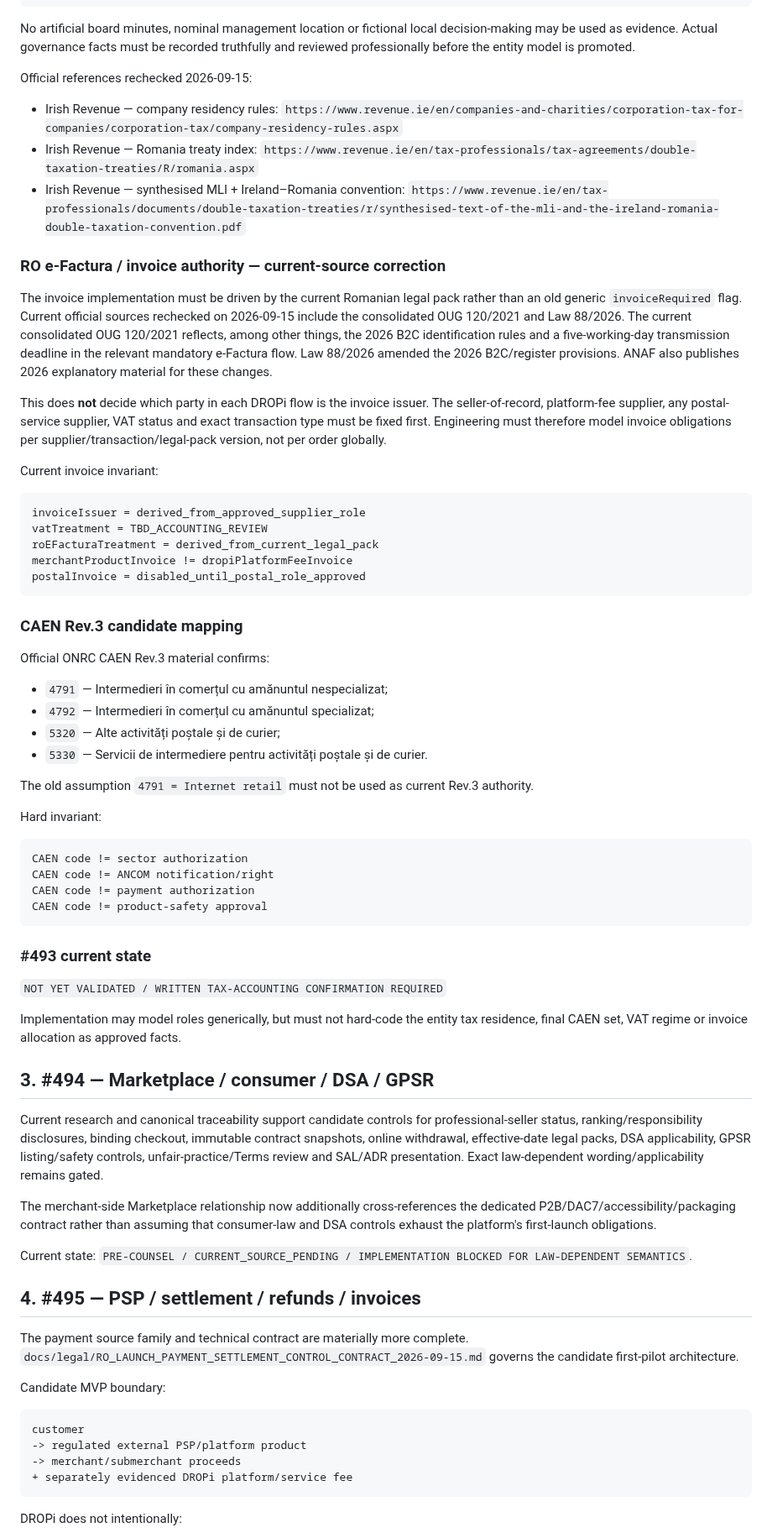
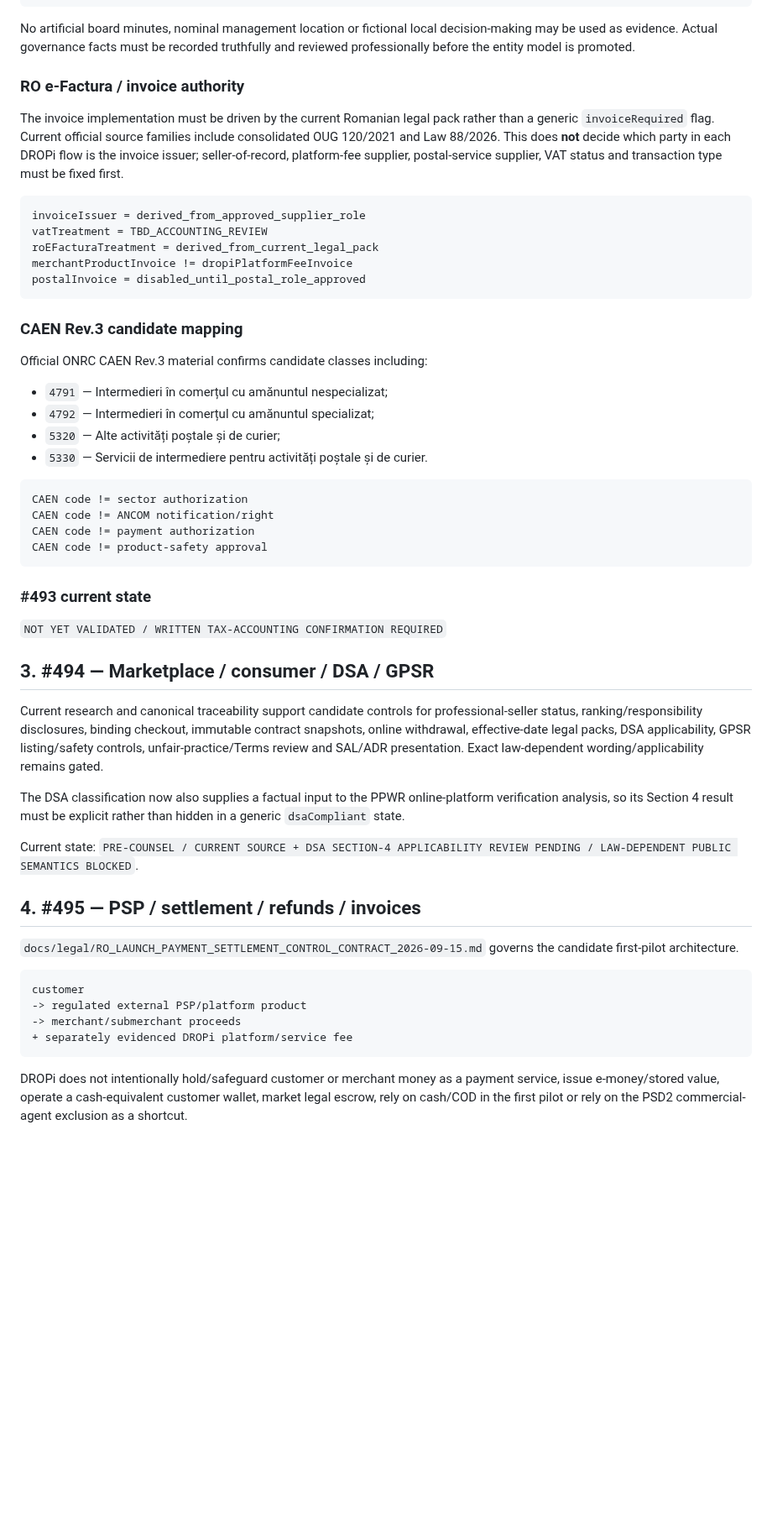
Before and after one commit to caliofmarian-ai/dropi-mobile, a Markdown page: docs/legal/RO_LAUNCH_DECISION_REGISTER_2026-09-15.md, the part around one of its changes. Shown at 84% size. GitHub-like rendering; blank space fills up the shorter version.

````diff
--- a/docs/legal/RO_LAUNCH_DECISION_REGISTER_2026-09-15.md
+++ b/docs/legal/RO_LAUNCH_DECISION_REGISTER_2026-09-15.md
@@ -60,19 +60,9 @@ DUAL_RESIDENCE_REQUIRES_CURRENT_TREATY_MLI_ANALYSIS
 
 No artificial board minutes, nominal management location or fictional local decision-making may be used as evidence. Actual governance facts must be recorded truthfully and reviewed professionally before the entity model is promoted.
 
-Official references rechecked 2026-09-15:
+### RO e-Factura / invoice authority
 
-- Irish Revenue — company residency rules: `https://www.revenue.ie/en/companies-and-charities/corporation-tax-for-companies/corporation-tax/company-residency-rules.aspx`
-- Irish Revenue — Romania treaty index: `https://www.revenue.ie/en/tax-professionals/tax-agreements/double-taxation-treaties/R/romania.aspx`
-- Irish Revenue — synthesised MLI + Ireland–Romania convention: `https://www.revenue.ie/en/tax-professionals/documents/double-taxation-treaties/r/synthesised-text-of-the-mli-and-the-ireland-romania-double-taxation-convention.pdf`
-
-### RO e-Factura / invoice authority — current-source correction
-
-The invoice implementation must be driven by the current Romanian legal pack rather than an old generic `invoiceRequired` flag. Current official sources rechecked on 2026-09-15 include the consolidated OUG 120/2021 and Law 88/2026. The current consolidated OUG 120/2021 reflects, among other things, the 2026 B2C identification rules and a five-working-day transmission deadline in the relevant mandatory e-Factura flow. Law 88/2026 amended the 2026 B2C/register provisions. ANAF also publishes 2026 explanatory material for these changes.
-
-This does **not** decide which party in each DROPi flow is the invoice issuer. The seller-of-record, platform-fee supplier, any postal-service supplier, VAT status and exact transaction type must be fixed first. Engineering must therefore model invoice obligations per supplier/transaction/legal-pack version, not per order globally.
-
-Current invoice invariant:
+The invoice implementation must be driven by the current Romanian legal pack rather than a generic `invoiceRequired` flag. Current official source families include consolidated OUG 120/2021 and Law 88/2026. This does **not** decide which party in each DROPi flow is the invoice issuer; seller-of-record, platform-fee supplier, postal-service supplier, VAT status and transaction type must be fixed first.
 
 ```text
 invoiceIssuer = derived_from_approved_supplier_role
@@ -84,16 +74,12 @@ postalInvoice = disabled_until_postal_role_approved
 
 ### CAEN Rev.3 candidate mapping
 
-Official ONRC CAEN Rev.3 material confirms:
+Official ONRC CAEN Rev.3 material confirms candidate classes including:
 
 - `4791` — Intermedieri în comerțul cu amănuntul nespecializat;
 - `4792` — Intermedieri în comerțul cu amănuntul specializat;
 - `5320` — Alte activități poștale și de curier;
 - `5330` — Servicii de intermediere pentru activități poștale și de curier.
-
-The old assumption `4791 = Internet retail` must not be used as current Rev.3 authority.
-
-Hard invariant:
 
 ```text
 CAEN code != sector authorization
@@ -106,21 +92,17 @@ CAEN code != product-safety approval
 
 `NOT YET VALIDATED / WRITTEN TAX-ACCOUNTING CONFIRMATION REQUIRED`
 
-Implementation may model roles generically, but must not hard-code the entity tax residence, final CAEN set, VAT regime or invoice allocation as approved facts.
-
 ## 3. #494 — Marketplace / consumer / DSA / GPSR
 
 Current research and canonical traceability support candidate controls for professional-seller status, ranking/responsibility disclosures, binding checkout, immutable contract snapshots, online withdrawal, effective-date legal packs, DSA applicability, GPSR listing/safety controls, unfair-practice/Terms review and SAL/ADR presentation. Exact law-dependent wording/applicability remains gated.
 
-The merchant-side Marketplace relationship now additionally cross-references the dedicated P2B/DAC7/accessibility/packaging contract rather than assuming that consumer-law and DSA controls exhaust the platform's first-launch obligations.
+The DSA classification now also supplies a factual input to the PPWR online-platform verification analysis, so its Section 4 result must be explicit rather than hidden in a generic `dsaCompliant` state.
 
-Current state: `PRE-COUNSEL / CURRENT_SOURCE_PENDING / IMPLEMENTATION BLOCKED FOR LAW-DEPENDENT SEMANTICS`.
+Current state: `PRE-COUNSEL / CURRENT SOURCE + DSA SECTION-4 APPLICABILITY REVIEW PENDING / LAW-DEPENDENT PUBLIC SEMANTICS BLOCKED`.
 
 ## 4. #495 — PSP / settlement / refunds / invoices
 
-The payment source family and technical contract are materially more complete. `docs/legal/RO_LAUNCH_PAYMENT_SETTLEMENT_CONTROL_CONTRACT_2026-09-15.md` governs the candidate first-pilot architecture.
-
-Candidate MVP boundary:
+`docs/legal/RO_LAUNCH_PAYMENT_SETTLEMENT_CONTROL_CONTRACT_2026-09-15.md` governs the candidate first-pilot architecture.
 
 ```text
 customer
@@ -129,5 +111,5 @@ customer
 + separately evidenced DROPi platform/service fee
 ```
 
-DROPi does not intentionally:
+DROPi does not intentionally hold/safeguard customer or merchant money as a payment service, issue e-money/stored value, operate a cash-equivalent customer wallet, market legal escrow, rely on cash/COD in the first pilot or rely on the PSD2 commercial-agent exclusion as a shortcut.
 
````
Also changed, not shown: other parts of docs/legal/RO_LAUNCH_DECISION_REGISTER_2026-09-15.md (+55 -42 lines).
